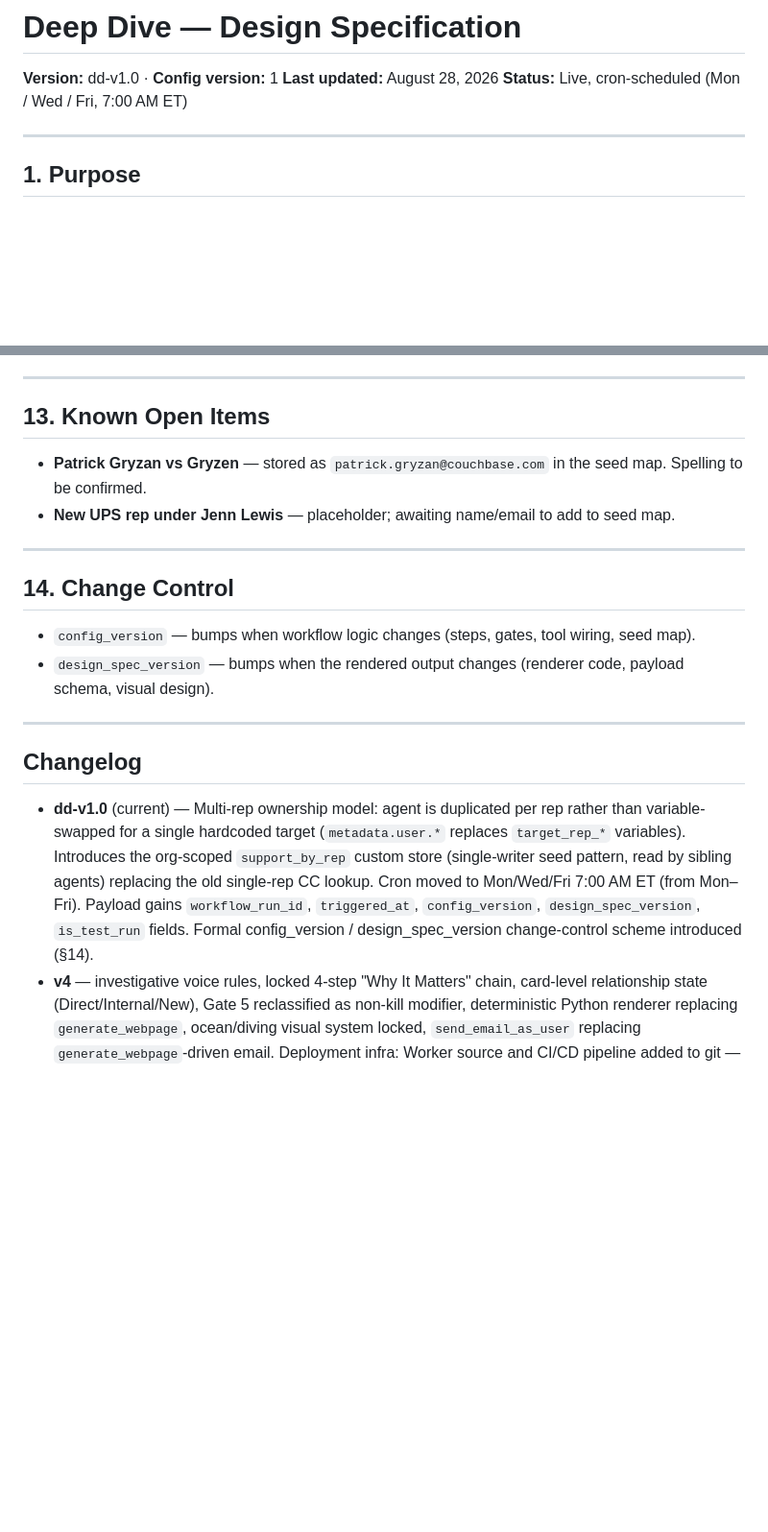
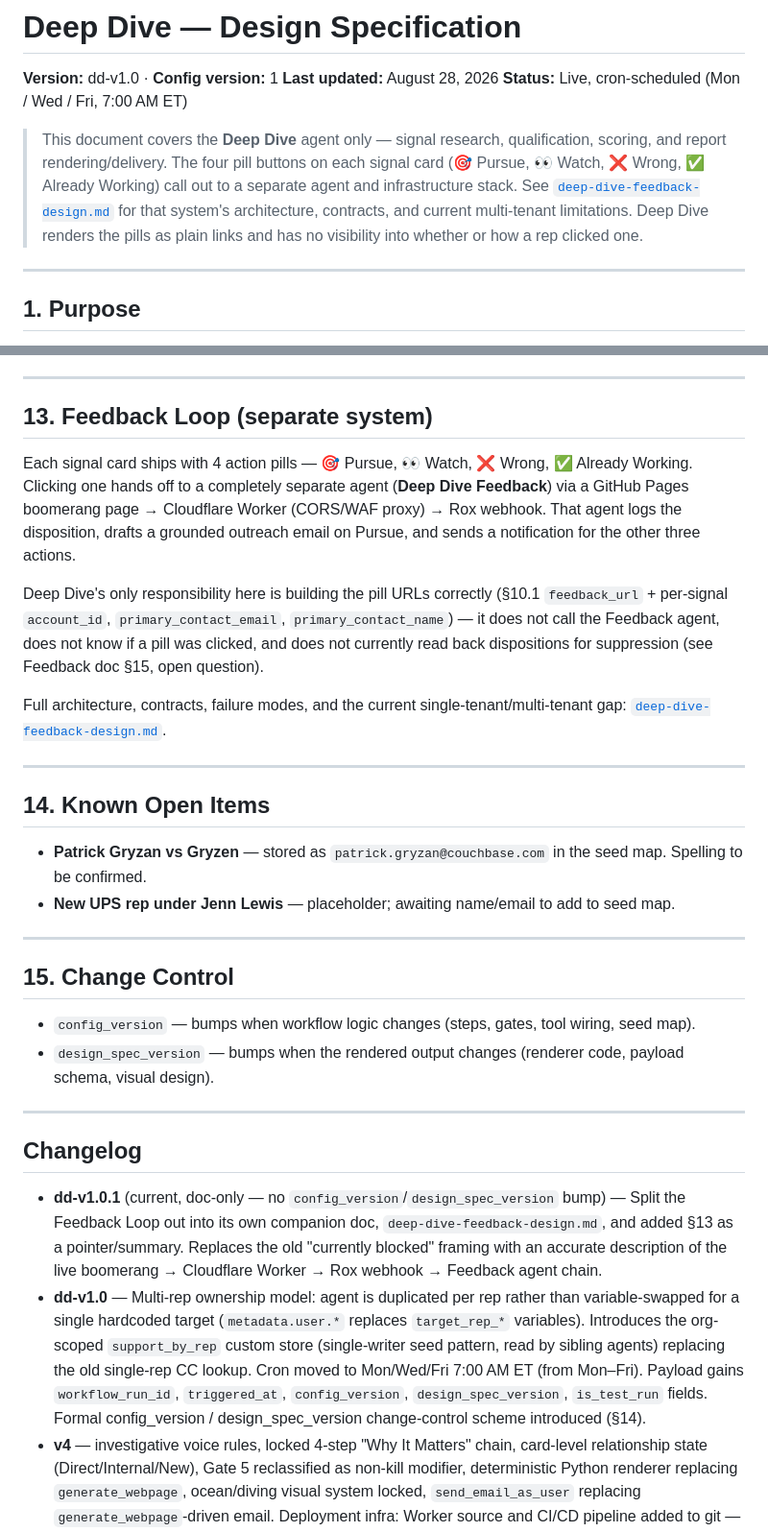
Before and after one commit to melboulos/deep_dive_feedback, a Markdown page: docs/deep-dive-design.md, 2 parts joined by grey strips. Shown at 96% size. Rendered like a GitHub page; blank space fills up the shorter version.

Commit message:
Add companion-doc note and Feedback Loop section (§13) to main design doc

```diff
--- a/docs/deep-dive-design.md
+++ b/docs/deep-dive-design.md
@@ -3,6 +3,8 @@
 **Version:** dd-v1.0 · **Config version:** 1
 **Last updated:** August 28, 2026
 **Status:** Live, cron-scheduled (Mon / Wed / Fri, 7:00 AM ET)
+
+> This document covers the **Deep Dive** agent only — signal research, qualification, scoring, and report rendering/delivery. The four pill buttons on each signal card (🎯 Pursue, 👀 Watch, ❌ Wrong, ✅ Already Working) call out to a separate agent and infrastructure stack. See [`deep-dive-feedback-design.md`](./deep-dive-feedback-design.md) for that system's architecture, contracts, and current multi-tenant limitations. Deep Dive renders the pills as plain links and has no visibility into whether or how a rep clicked one.
 
 ---
 
@@ -431,14 +433,24 @@ Requires the rep's Gmail or Outlook mailbox to be connected in Rox. If unconnect
 
 ---
 
-## 13. Known Open Items
+## 13. Feedback Loop (separate system)
+
+Each signal card ships with 4 action pills — 🎯 Pursue, 👀 Watch, ❌ Wrong, ✅ Already Working. Clicking one hands off to a completely separate agent (**Deep Dive Feedback**) via a GitHub Pages boomerang page → Cloudflare Worker (CORS/WAF proxy) → Rox webhook. That agent logs the disposition, drafts a grounded outreach email on Pursue, and sends a notification for the other three actions.
+
+Deep Dive's only responsibility here is building the pill URLs correctly (§10.1 `feedback_url` + per-signal `account_id`, `primary_contact_email`, `primary_contact_name`) — it does not call the Feedback agent, does not know if a pill was clicked, and does not currently read back dispositions for suppression (see Feedback doc §15, open question).
+
+Full architecture, contracts, failure modes, and the current single-tenant/multi-tenant gap: [`deep-dive-feedback-design.md`](./deep-dive-feedback-design.md).
+
+---
+
+## 14. Known Open Items
 
 - **Patrick Gryzan vs Gryzen** — stored as `patrick.gryzan@couchbase.com` in the seed map. Spelling to be confirmed.
 - **New UPS rep under Jenn Lewis** — placeholder; awaiting name/email to add to seed map.
 
 ---
 
-## 14. Change Control
+## 15. Change Control
 
 - `config_version` — bumps when workflow logic changes (steps, gates, tool wiring, seed map).
 - `design_spec_version` — bumps when the rendered output changes (renderer code, payload schema, visual design).
@@ -447,6 +459,7 @@ Requires the rep's Gmail or Outlook mailbox to be connected in Rox. If unconnect
 
 ## Changelog
 
-- **dd-v1.0** (current) — Multi-rep ownership model: agent is duplicated per rep rather than variable-swapped for a single hardcoded target (`metadata.user.*` replaces `target_rep_*` variables). Introduces the org-scoped `support_by_rep` custom store (single-writer seed pattern, read by sibling agents) replacing the old single-rep CC lookup. Cron moved to Mon/Wed/Fri 7:00 AM ET (from Mon–Fri). Payload gains `workflow_run_id`, `triggered_at`, `config_version`, `design_spec_version`, `is_test_run` fields. Formal config_version / design_spec_version change-control scheme introduced (§14).
+- **dd-v1.0.1** (current, doc-only — no `config_version`/`design_spec_version` bump) — Split the Feedback Loop out into its own companion doc, `deep-dive-feedback-design.md`, and added §13 as a pointer/summary. Replaces the old "currently blocked" framing with an accurate description of the live boomerang → Cloudflare Worker → Rox webhook → Feedback agent chain.
+- **dd-v1.0** — Multi-rep ownership model: agent is duplicated per rep rather than variable-swapped for a single hardcoded target (`metadata.user.*` replaces `target_rep_*` variables). Introduces the org-scoped `support_by_rep` custom store (single-writer seed pattern, read by sibling agents) replacing the old single-rep CC lookup. Cron moved to Mon/Wed/Fri 7:00 AM ET (from Mon–Fri). Payload gains `workflow_run_id`, `triggered_at`, `config_version`, `design_spec_version`, `is_test_run` fields. Formal config_version / design_spec_version change-control scheme introduced (§14).
 - **v4** — investigative voice rules, locked 4-step "Why It Matters" chain, card-level relationship state (Direct/Internal/New), Gate 5 reclassified as non-kill modifier, deterministic Python renderer replacing `generate_webpage`, ocean/diving visual system locked, `send_email_as_user` replacing `generate_webpage`-driven email. Deployment infra: Worker source and CI/CD pipeline added to git — Cloudflare dashboard no longer the source of truth for `worker.js`.
 - **v2** — Kyle-scoped instructions, feedback-link-aware report, initial 5-gate sequence, HTML report via `generate_webpage`.
```
